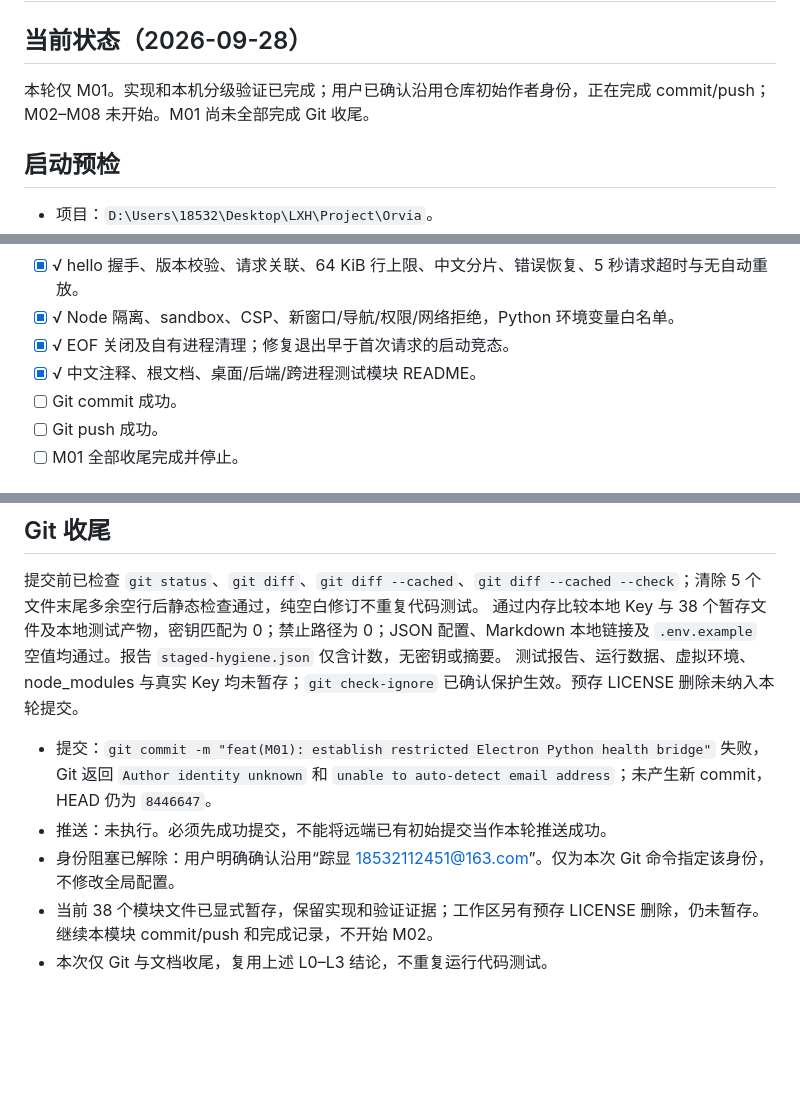
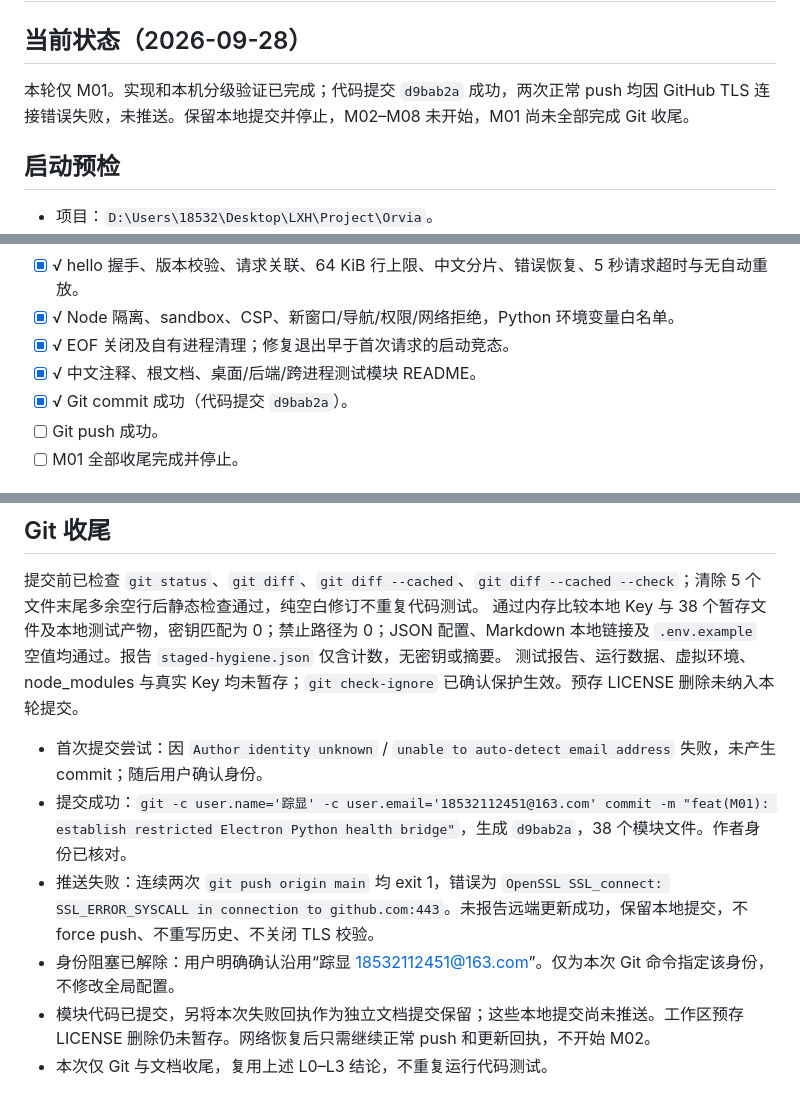
Before and after one commit to Kr1sxu/Orvia, a Markdown page: docs/PROGRESS.md, 3 parts joined by grey strips. Rendered like a GitHub page; blank space fills up the shorter version.

Commit message:
docs(M01): record successful commit and blocked push

```diff
--- a/docs/PROGRESS.md
+++ b/docs/PROGRESS.md
@@ -2,7 +2,7 @@
 
 ## 当前状态（2026-09-28）
 
-本轮仅 M01。实现和本机分级验证已完成；用户已确认沿用仓库初始作者身份，正在完成 commit/push；M02–M08 未开始。M01 尚未全部完成 Git 收尾。
+本轮仅 M01。实现和本机分级验证已完成；代码提交 `d9bab2a` 成功，两次正常 push 均因 GitHub TLS 连接错误失败，未推送。保留本地提交并停止，M02–M08 未开始，M01 尚未全部完成 Git 收尾。
 
 ## 启动预检
 
@@ -22,7 +22,7 @@
 - [x] √ Node 隔离、sandbox、CSP、新窗口/导航/权限/网络拒绝，Python 环境变量白名单。
 - [x] √ EOF 关闭及自有进程清理；修复退出早于首次请求的启动竞态。
 - [x] √ 中文注释、根文档、桌面/后端/跨进程测试模块 README。
-- [ ] Git commit 成功。
+- [x] √ Git commit 成功（代码提交 `d9bab2a`）。
 - [ ] Git push 成功。
 - [ ] M01 全部收尾完成并停止。
 
@@ -61,8 +61,9 @@
 提交前已检查 `git status`、`git diff`、`git diff --cached`、`git diff --cached --check`；清除 5 个文件末尾多余空行后静态检查通过，纯空白修订不重复代码测试。
 通过内存比较本地 Key 与 38 个暂存文件及本地测试产物，密钥匹配为 0；禁止路径为 0；JSON 配置、Markdown 本地链接及 `.env.example` 空值均通过。报告 `staged-hygiene.json` 仅含计数，无密钥或摘要。
 测试报告、运行数据、虚拟环境、node_modules 与真实 Key 均未暂存；`git check-ignore` 已确认保护生效。预存 LICENSE 删除未纳入本轮提交。
-- 提交：`git commit -m "feat(M01): establish restricted Electron Python health bridge"` 失败，Git 返回 `Author identity unknown` 和 `unable to auto-detect email address`；未产生新 commit，HEAD 仍为 `8446647`。
-- 推送：未执行。必须先成功提交，不能将远端已有初始提交当作本轮推送成功。
+- 首次提交尝试：因 `Author identity unknown` / `unable to auto-detect email address` 失败，未产生 commit；随后用户确认身份。
+- 提交成功：`git -c user.name='踪显' -c user.email='18532112451@163.com' commit -m "feat(M01): establish restricted Electron Python health bridge"`，生成 `d9bab2a`，38 个模块文件。作者身份已核对。
+- 推送失败：连续两次 `git push origin main` 均 exit 1，错误为 `OpenSSL SSL_connect: SSL_ERROR_SYSCALL in connection to github.com:443`。未报告远端更新成功，保留本地提交，不 force push、不重写历史、不关闭 TLS 校验。
 - 身份阻塞已解除：用户明确确认沿用“踪显 <18532112451@163.com>”。仅为本次 Git 命令指定该身份，不修改全局配置。
-- 当前 38 个模块文件已显式暂存，保留实现和验证证据；工作区另有预存 LICENSE 删除，仍未暂存。继续本模块 commit/push 和完成记录，不开始 M02。
+- 模块代码已提交，另将本次失败回执作为独立文档提交保留；这些本地提交尚未推送。工作区预存 LICENSE 删除仍未暂存。网络恢复后只需继续正常 push 和更新回执，不开始 M02。
 - 本次仅 Git 与文档收尾，复用上述 L0–L3 结论，不重复运行代码测试。
```
Also changed, not shown: docs/DEVELOPMENT_PLAN.md (+2 -2 lines).
